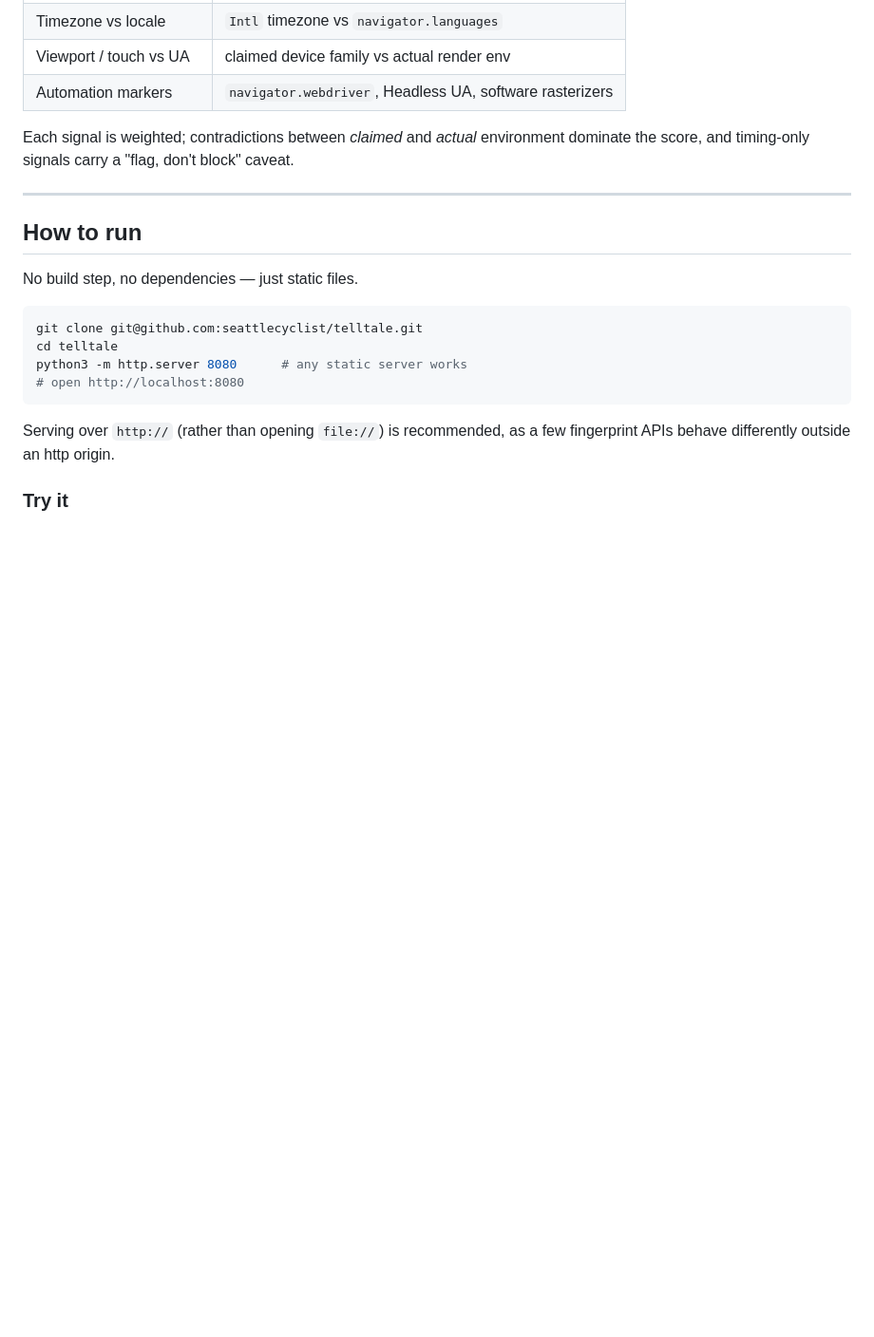
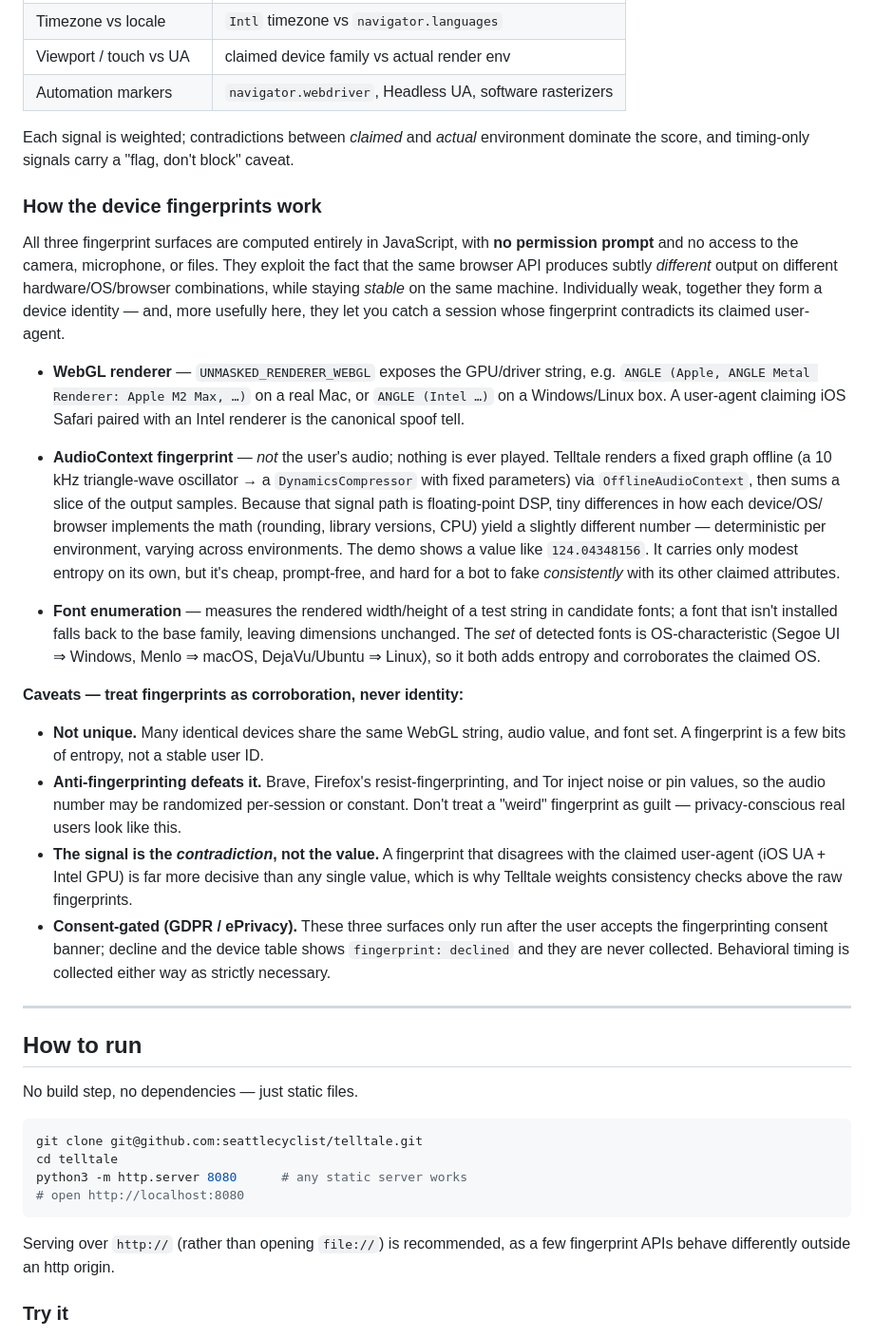
Before and after one commit to seattlecyclist/telltale, a Markdown page: README.md, the part around the change. Shown at 95% size. GitHub-like rendering; blank space fills up the shorter version.

Commit message:
Document how the device fingerprints work, with caveats

```diff
--- a/README.md
+++ b/README.md
@@ -65,6 +65,48 @@ how to weight it without fooling yourself.
 Each signal is weighted; contradictions between *claimed* and *actual* environment dominate
 the score, and timing-only signals carry a "flag, don't block" caveat.
 
+### How the device fingerprints work
+
+All three fingerprint surfaces are computed entirely in JavaScript, with **no permission
+prompt** and no access to the camera, microphone, or files. They exploit the fact that the
+same browser API produces subtly *different* output on different hardware/OS/browser
+combinations, while staying *stable* on the same machine. Individually weak, together they
+form a device identity — and, more usefully here, they let you catch a session whose
+fingerprint contradicts its claimed user-agent.
+
+- **WebGL renderer** — `UNMASKED_RENDERER_WEBGL` exposes the GPU/driver string, e.g.
+  `ANGLE (Apple, ANGLE Metal Renderer: Apple M2 Max, …)` on a real Mac, or `ANGLE (Intel …)`
+  on a Windows/Linux box. A user-agent claiming iOS Safari paired with an Intel renderer is
+  the canonical spoof tell.
+
+- **AudioContext fingerprint** — *not* the user's audio; nothing is ever played. Telltale
+  renders a fixed graph offline (a 10 kHz triangle-wave oscillator → a `DynamicsCompressor`
+  with fixed parameters) via `OfflineAudioContext`, then sums a slice of the output samples.
+  Because that signal path is floating-point DSP, tiny differences in how each device/OS/
+  browser implements the math (rounding, library versions, CPU) yield a slightly different
+  number — deterministic per environment, varying across environments. The demo shows a value
+  like `124.04348156`. It carries only modest entropy on its own, but it's cheap, prompt-free,
+  and hard for a bot to fake *consistently* with its other claimed attributes.
+
+- **Font enumeration** — measures the rendered width/height of a test string in candidate
+  fonts; a font that isn't installed falls back to the base family, leaving dimensions
+  unchanged. The *set* of detected fonts is OS-characteristic (Segoe UI ⇒ Windows, Menlo ⇒
+  macOS, DejaVu/Ubuntu ⇒ Linux), so it both adds entropy and corroborates the claimed OS.
+
+**Caveats — treat fingerprints as corroboration, never identity:**
+
+- **Not unique.** Many identical devices share the same WebGL string, audio value, and font
+  set. A fingerprint is a few bits of entropy, not a stable user ID.
+- **Anti-fingerprinting defeats it.** Brave, Firefox's resist-fingerprinting, and Tor inject
+  noise or pin values, so the audio number may be randomized per-session or constant. Don't
+  treat a "weird" fingerprint as guilt — privacy-conscious real users look like this.
+- **The signal is the *contradiction*, not the value.** A fingerprint that disagrees with the
+  claimed user-agent (iOS UA + Intel GPU) is far more decisive than any single value, which is
+  why Telltale weights consistency checks above the raw fingerprints.
+- **Consent-gated (GDPR / ePrivacy).** These three surfaces only run after the user accepts
+  the fingerprinting consent banner; decline and the device table shows `fingerprint: declined`
+  and they are never collected. Behavioral timing is collected either way as strictly necessary.
+
 ---
 
 ## How to run
```
